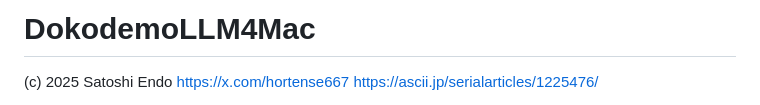
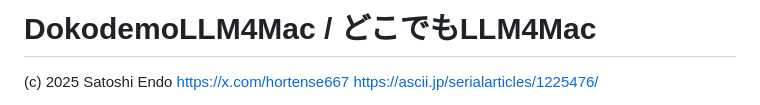
Before and after one commit to hortense667/DokodemoLLM4Mac, a Markdown page: README.md, the part around the change. GitHub-like rendering.

```diff
--- a/README.md
+++ b/README.md
@@ -1,4 +1,4 @@
-# DokodemoLLM4Mac
+# DokodemoLLM4Mac / どこでもLLM4Mac
 
 (c) 2025 Satoshi Endo
 https://x.com/hortense667 https://ascii.jp/serialarticles/1225476/
```
